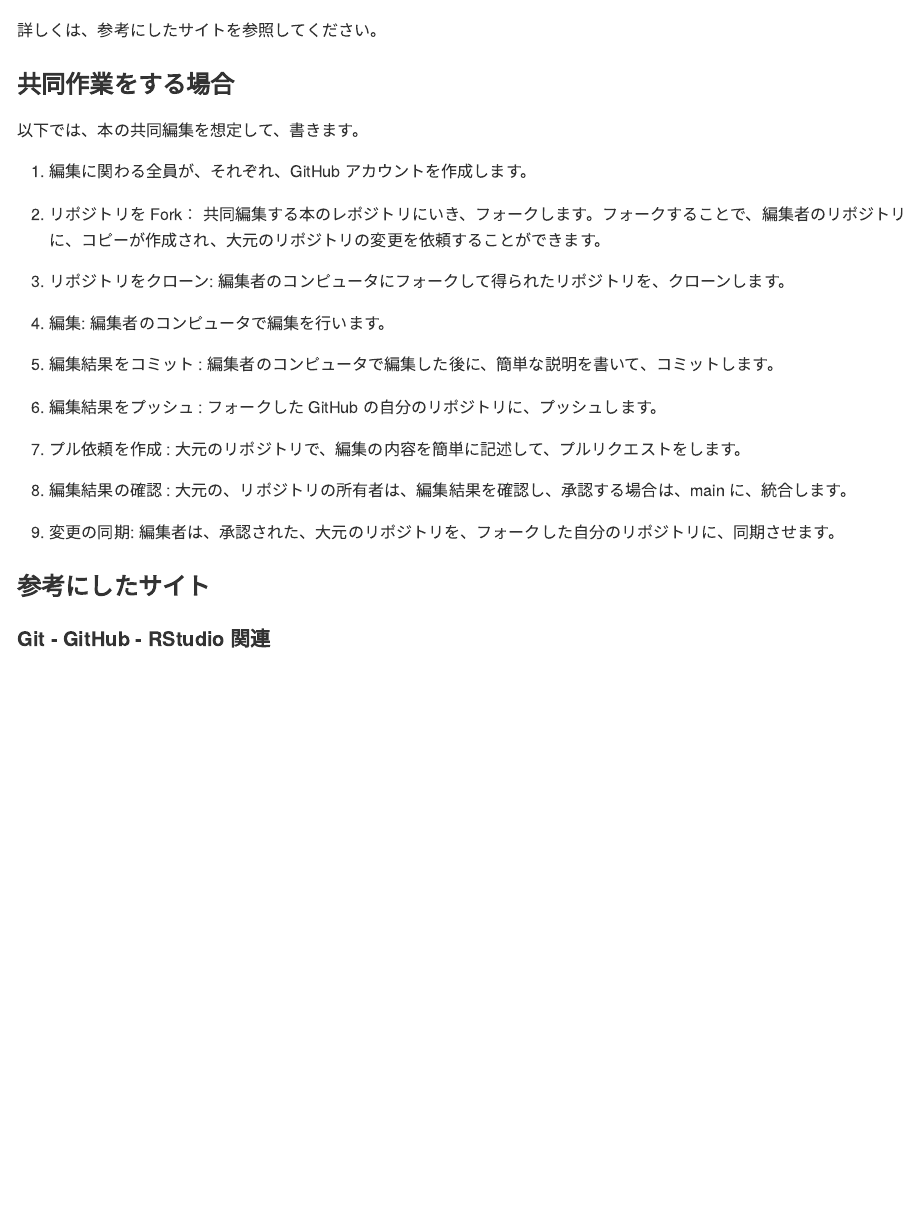
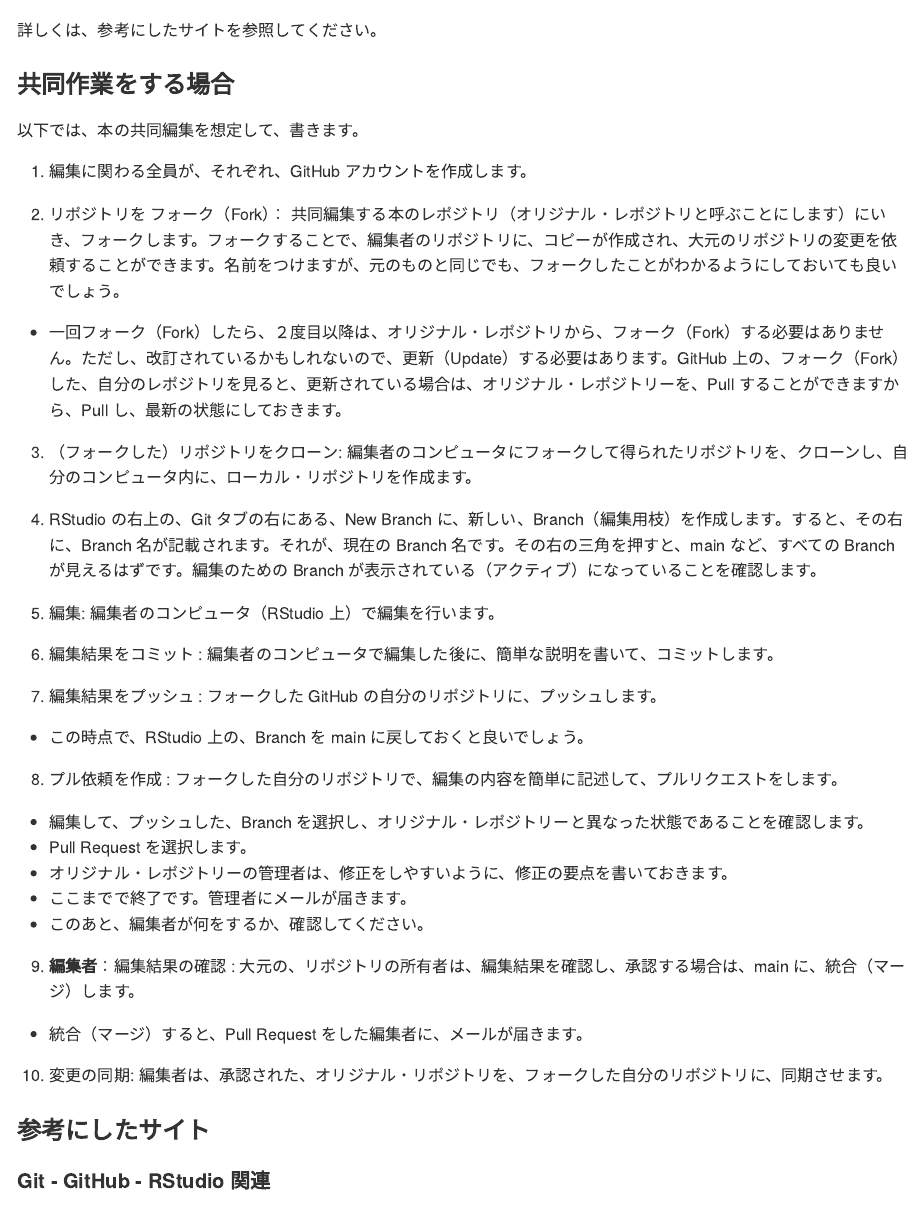
Before and after one commit to icu-hsuzuki/ds4aj, an R Markdown document (85-tools.Rmd): the page in a window 1100 px wide, from 7790 px down. The pictures show the output file docs/85-tools.md that the author committed with the source, drawn offline in the style of GitHub.

Commit message:
edit tools pull-request

```diff
--- a/85-tools.Rmd
+++ b/85-tools.Rmd
@@ -248,21 +248,35 @@ SSH キーの最後には、コンピュータ名とコンピュータのアカ
 
 1. 編集に関わる全員が、それぞれ、GitHub アカウントを作成します。
 
-2. リポジトリを Fork： 共同編集する本のレポジトリにいき、フォークします。フォークすることで、編集者のリポジトリに、コピーが作成され、大元のリポジトリの変更を依頼することができます。
+2. リポジトリを フォーク（Fork）： 共同編集する本のレポジトリ（オリジナル・レポジトリと呼ぶことにします）にいき、フォークします。フォークすることで、編集者のリポジトリに、コピーが作成され、大元のリポジトリの変更を依頼することができます。名前をつけますが、元のものと同じでも、フォークしたことがわかるようにしておいても良いでしょう。
 
-3. リポジトリをクローン: 編集者のコンピュータにフォークして得られたリポジトリを、クローンします。
+  - 一回フォーク（Fork）したら、２度目以降は、オリジナル・レポジトリから、フォーク（Fork）する必要はありません。ただし、改訂されているかもしれないので、更新（Update）する必要はあります。GitHub 上の、フォーク（Fork） した、自分のレポジトリを見ると、更新されている場合は、オリジナル・レポジトリーを、Pull することができますから、Pull し、最新の状態にしておきます。
 
-4. 編集: 編集者のコンピュータで編集を行います。
+3. （フォークした）リポジトリをクローン: 編集者のコンピュータにフォークして得られたリポジトリを、クローンし、自分のコンピュータ内に、ローカル・リポジトリを作成ます。
 
-5. 編集結果をコミット : 編集者のコンピュータで編集した後に、簡単な説明を書いて、コミットします。
+4. RStudio の右上の、Git タブの右にある、New Branch に、新しい、Branch（編集用枝）を作成します。すると、その右に、Branch 名が記載されます。それが、現在の Branch 名です。その右の三角を押すと、main など、すべての Branch が見えるはずです。編集のための Branch が表示されている（アクティブ）になっていることを確認します。
 
-6. 編集結果をプッシュ : フォークした GitHub の自分のリポジトリに、プッシュします。
+5. 編集: 編集者のコンピュータ（RStudio 上）で編集を行います。
 
-7. プル依頼を作成 : 大元のリポジトリで、編集の内容を簡単に記述して、プルリクエストをします。
+6. 編集結果をコミット : 編集者のコンピュータで編集した後に、簡単な説明を書いて、コミットします。
 
-8. 編集結果の確認 : 大元の、リポジトリの所有者は、編集結果を確認し、承認する場合は、main に、統合します。
+7. 編集結果をプッシュ : フォークした GitHub の自分のリポジトリに、プッシュします。
 
-9. 変更の同期: 編集者は、承認された、大元のリポジトリを、フォークした自分のリポジトリに、同期させます。
+  - この時点で、RStudio 上の、Branch を main に戻しておくと良いでしょう。
+
+8. プル依頼を作成 : フォークした自分のリポジトリで、編集の内容を簡単に記述して、プルリクエストをします。
+
+  - 編集して、プッシュした、Branch を選択し、オリジナル・レポジトリーと異なった状態であることを確認します。
+  - Pull Request を選択します。
+  - オリジナル・レポジトリーの管理者は、修正をしやすいように、修正の要点を書いておきます。
+  - ここまでで終了です。管理者にメールが届きます。
+  - このあと、編集者が何をするか、確認してください。
+
+9. **編集者**：編集結果の確認 : 大元の、リポジトリの所有者は、編集結果を確認し、承認する場合は、main に、統合（マージ）します。
+
+  - 統合（マージ）すると、Pull Request をした編集者に、メールが届きます。
+
+10. 変更の同期: 編集者は、承認された、オリジナル・リポジトリを、フォークした自分のリポジトリに、同期させます。
 
 
 ### 参考にしたサイト
```
Also changed, not shown: 90-bookdown.Rmd (+1 -1 lines), docs/85-tools.md, docs/90-bookdown.md, docs/ds4aj.tex, docs/index.md, docs/reference-keys.txt, docs/search.json, 31 other files.
